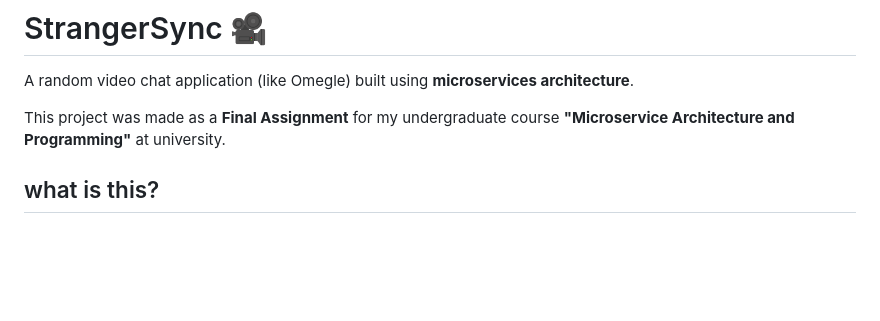
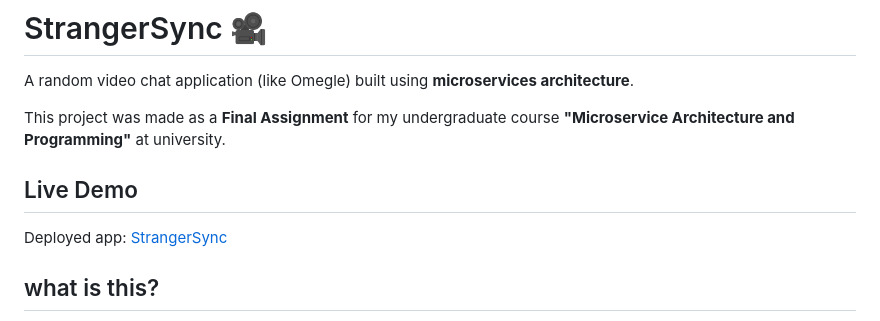
Before and after one commit to Namit2003/StrangerSync, a Markdown page: README.md, the part around the change. Rendered like a GitHub page; blank space fills up the shorter version.

Commit message:
added deployed link

```diff
--- a/README.md
+++ b/README.md
@@ -3,6 +3,10 @@
 A random video chat application (like Omegle) built using **microservices architecture**.
 
 This project was made as a **Final Assignment** for my undergraduate course **"Microservice Architecture and Programming"** at university.
+
+## Live Demo
+
+Deployed app: [StrangerSync](https://strangersync-production.up.railway.app/)
 
 ## what is this?
 
```
